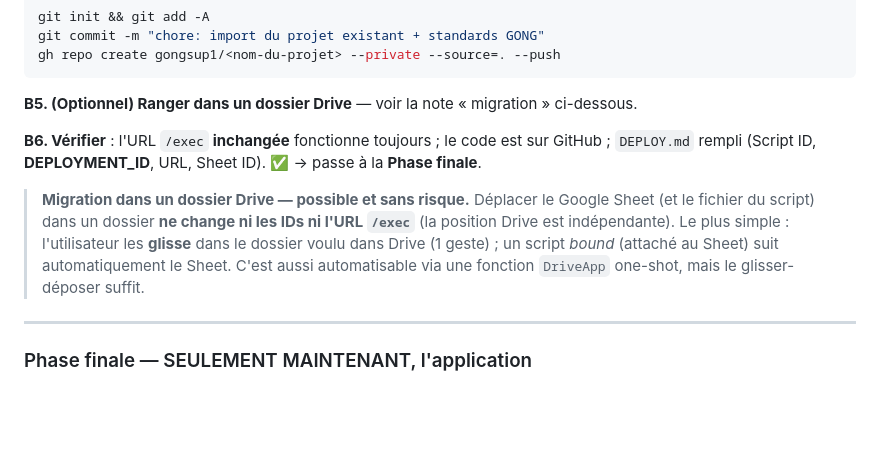
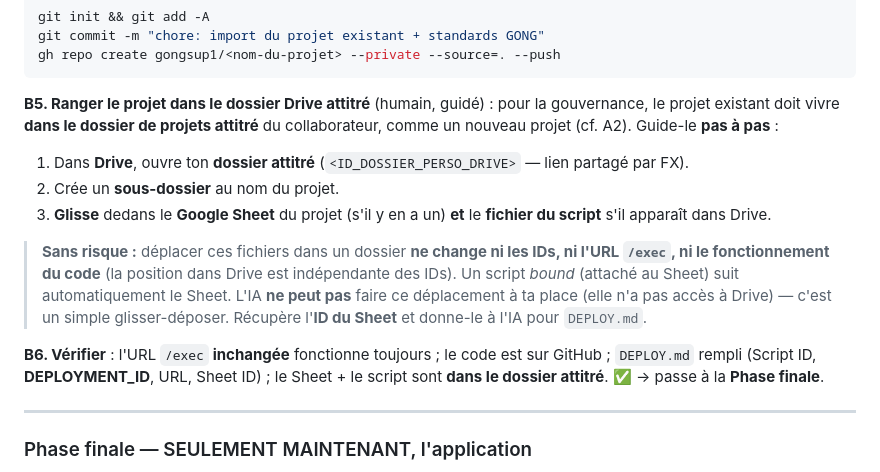
Before and after one commit to gongsup1/appsscript-starter-kit, a Markdown page: AGENTS.md, the part around the change. GitHub-like rendering; blank space fills up the shorter version.

Commit message:
docs: projet existant — migration Drive vers le dossier attitré comme étape guidée
- AGENTS Parcours B5 : plus « optionnel » → étape guidée (Sheet + script dans le dossier
  attitré du collaborateur, comme A2), avec rappel « sans risque » (IDs/URL inchangés,
  glisser-déposer, l'IA n'a pas accès à Drive)
- B6 vérifie aussi que Sheet + script sont dans le dossier attitré
- README : mention « projet existant repris + migré, sans changer l'URL publique »

Co-Authored-By: Claude Opus 4.8 (1M context) <noreply@anthropic.com>

````diff
--- a/AGENTS.md
+++ b/AGENTS.md
@@ -225,16 +225,23 @@ git commit -m "chore: import du projet existant + standards GONG"
 gh repo create gongsup1/<nom-du-projet> --private --source=. --push
 ```
 
-**B5. (Optionnel) Ranger dans un dossier Drive** — voir la note « migration » ci-dessous.
+**B5. Ranger le projet dans le dossier Drive attitré** (humain, guidé) : pour la gouvernance, le
+projet existant doit vivre **dans le dossier de projets attitré** du collaborateur, comme un
+nouveau projet (cf. A2). Guide-le **pas à pas** :
+1. Dans **Drive**, ouvre ton **dossier attitré** (`<ID_DOSSIER_PERSO_DRIVE>` — lien partagé par FX).
+2. Crée un **sous-dossier** au nom du projet.
+3. **Glisse** dedans le **Google Sheet** du projet (s'il y en a un) **et** le **fichier du script**
+   s'il apparaît dans Drive.
+
+> **Sans risque :** déplacer ces fichiers dans un dossier **ne change ni les IDs, ni l'URL
+> `/exec`, ni le fonctionnement du code** (la position dans Drive est indépendante des IDs). Un
+> script *bound* (attaché au Sheet) suit automatiquement le Sheet. L'IA **ne peut pas** faire ce
+> déplacement à ta place (elle n'a pas accès à Drive) — c'est un simple glisser-déposer. Récupère
+> l'**ID du Sheet** et donne-le à l'IA pour `DEPLOY.md`.
 
 **B6. Vérifier** : l'URL `/exec` **inchangée** fonctionne toujours ; le code est sur GitHub ;
-`DEPLOY.md` rempli (Script ID, **DEPLOYMENT_ID**, URL, Sheet ID). ✅ → passe à la **Phase finale**.
-
-> **Migration dans un dossier Drive — possible et sans risque.** Déplacer le Google Sheet (et
-> le fichier du script) dans un dossier **ne change ni les IDs ni l'URL `/exec`** (la position
-> Drive est indépendante). Le plus simple : l'utilisateur les **glisse** dans le dossier voulu
-> dans Drive (1 geste) ; un script *bound* (attaché au Sheet) suit automatiquement le Sheet.
-> C'est aussi automatisable via une fonction `DriveApp` one-shot, mais le glisser-déposer suffit.
+`DEPLOY.md` rempli (Script ID, **DEPLOYMENT_ID**, URL, Sheet ID) ; le Sheet + le script sont **dans
+le dossier attitré**. ✅ → passe à la **Phase finale**.
 
 ---
 
````
Also changed, not shown: README.md (+4 -0 lines).
